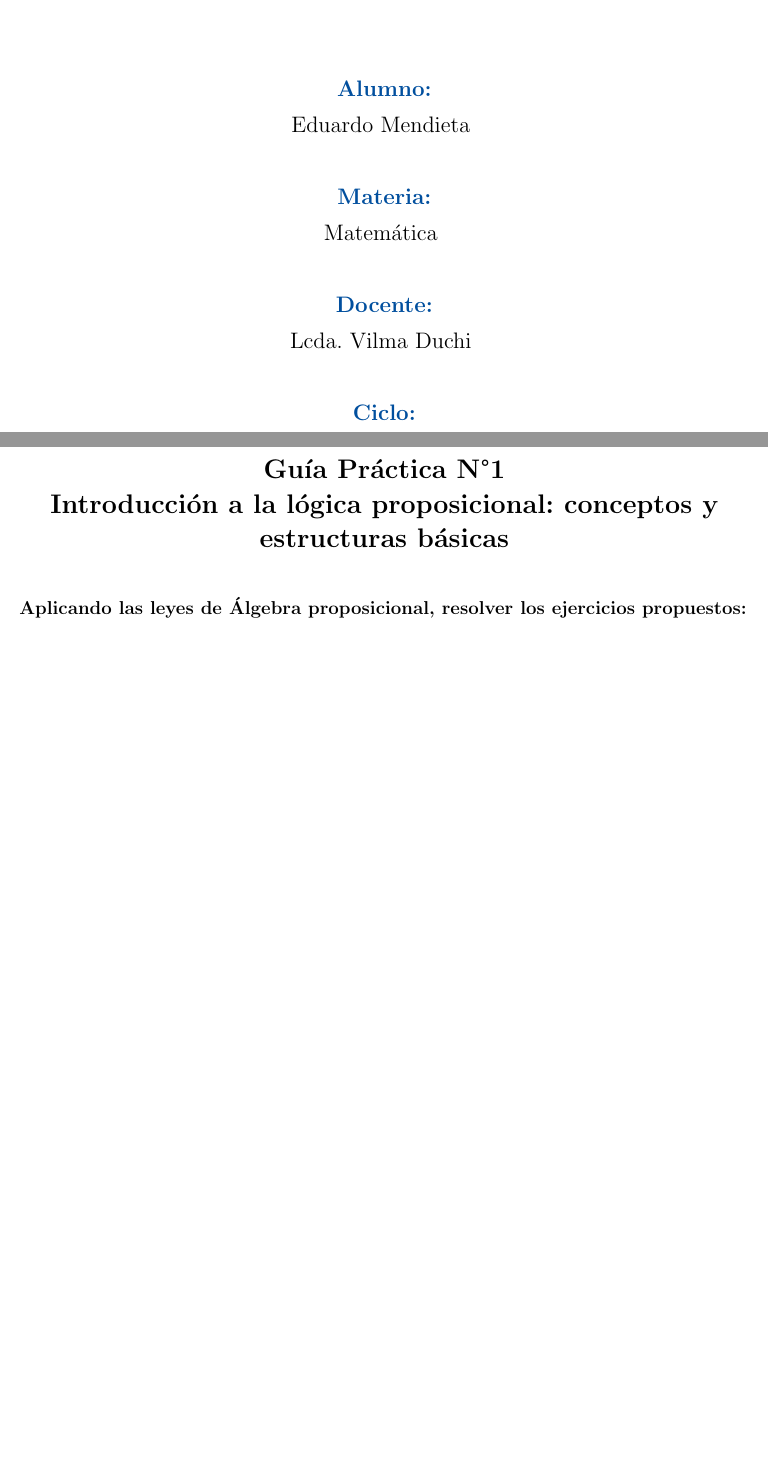
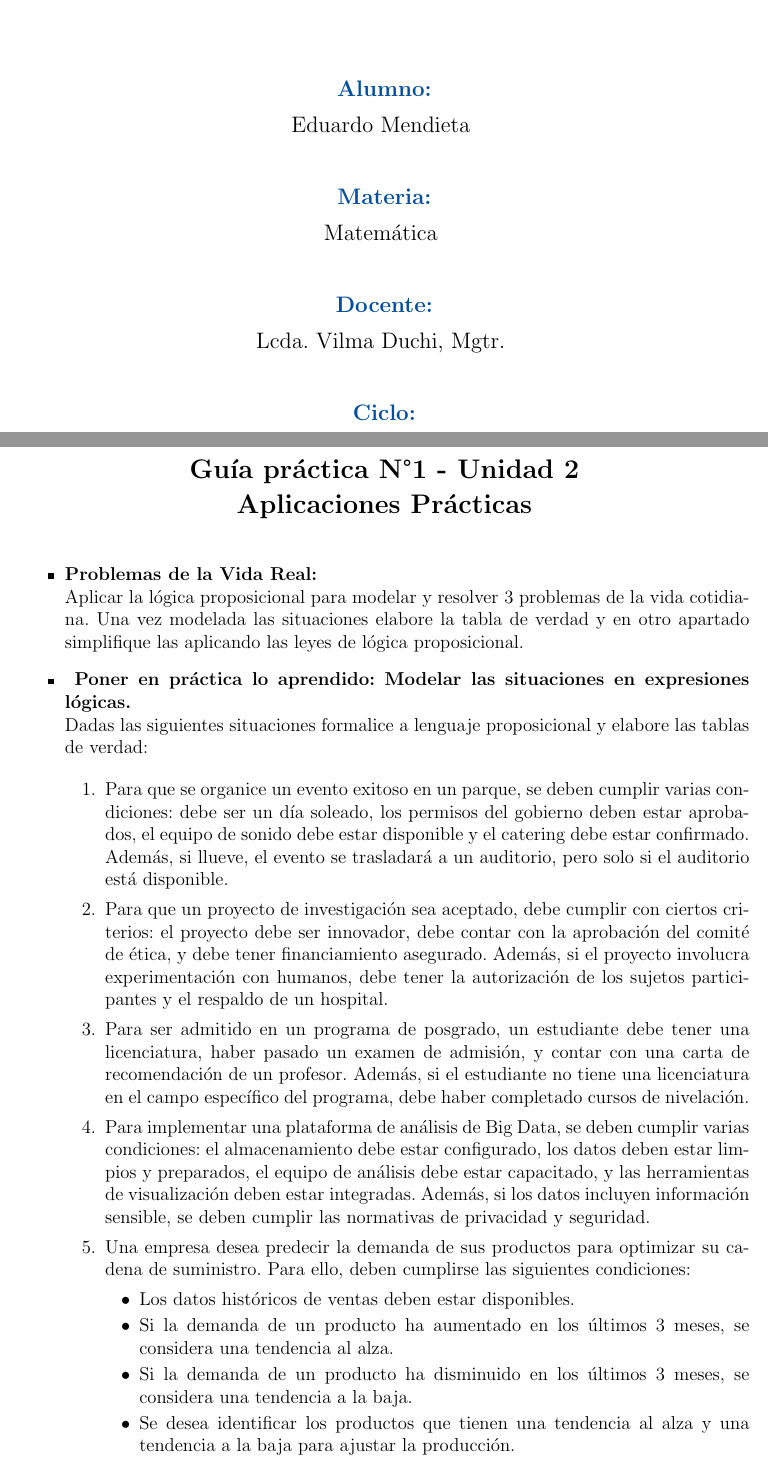
Before and after one commit to eduuest/Backup-DA, a LaTeX problem sheet (Nivel1/Matematica/Tareas/Tarea8.tex): two parts of pages 1 and 2 of 2, joined at a grey line, cut so that both start at the same text, the shorter picture padded with empty space. The pictures show the PDF file Nivel1/Matematica/Tareas/Tarea8.pdf that the author committed with the source.

Commit message:
Agregando borrador de Tarea 8 de Matemática.

```diff
--- a/Nivel1/Matematica/Tareas/Tarea8.tex
+++ b/Nivel1/Matematica/Tareas/Tarea8.tex
@@ -20,7 +20,7 @@
 \etiquetaAutores{Alumno:}
 \alumno{Eduardo Mendieta \vspace{1cm}}
 \materia{Matemática \vspace{1cm}}
-\docente{Lcda. Vilma Duchi \vspace{1cm}}
+\docente{Lcda. Vilma Duchi, Mgtr. \vspace{1cm}}
 \ciclo{Primer Ciclo - M1A \vspace{1.1cm}}
 \fecha{16 de junio de 2024 \vspace{1cm}}
 \periodo{Abril 2024 - Agosto 2024}
@@ -32,9 +32,38 @@
 
     \input{../../../RecursosGlobales/Docs/PortadaTareas}
 
-    \section*{\centering Guía Práctica N°1\\Introducción a la lógica proposicional: conceptos y estructuras básicas}
+    \section*{\centering Guía práctica N°1 - Unidad 2\\Aplicaciones Prácticas}
 
         \vspace{0.6cm}
-        \noindent \textbf{Aplicando las leyes de Álgebra proposicional, resolver los ejercicios propuestos:}
+        \begin{itemize}
+            % PARTE 1: -----------------------------------------------------
+            \item \textbf{Problemas de la Vida Real:} \\Aplicar la lógica proposicional para modelar y resolver 3 problemas de la vida cotidiana. Una vez modelada las situaciones elabore la tabla de verdad y en otro apartado simplifique las aplicando las leyes de lógica proposicional.
 
+
+            % PARTE 2: -----------------------------------------------------
+            \item \textbf{ Poner en práctica lo aprendido: Modelar las situaciones en expresiones lógicas.}\\ Dadas las siguientes situaciones formalice a lenguaje proposicional y elabore las tablas de verdad:
+
+            \begin{enumerate}
+                % Ejercicio N°1: ..........................................
+                \item Para que se organice un evento exitoso en un parque, se deben cumplir varias condiciones: debe ser un día soleado, los permisos del gobierno deben estar aprobados, el equipo de sonido debe estar disponible y el catering debe estar confirmado. Además, si llueve, el evento se trasladará a un auditorio, pero solo si el auditorio está disponible.
+
+                % Ejercicio N°2: ..........................................
+                \item Para que un proyecto de investigación sea aceptado, debe cumplir con ciertos criterios: el proyecto debe ser innovador, debe contar con la aprobación del comité de ética, y debe tener financiamiento asegurado. Además, si el proyecto involucra experimentación con humanos, debe tener la autorización de los sujetos participantes y el respaldo de un hospital.
+
+                % Ejercicio N°3: ..........................................
+                \item Para ser admitido en un programa de posgrado, un estudiante debe tener una licenciatura, haber pasado un examen de admisión, y contar con una carta de recomendación de un profesor. Además, si el estudiante no tiene una licenciatura en el campo específico del programa, debe haber completado cursos de nivelación.
+
+                % Ejercicio N°4: ..........................................
+                \item Para implementar una plataforma de análisis de Big Data, se deben cumplir varias condiciones: el almacenamiento debe estar configurado, los datos deben estar limpios y preparados, el equipo de análisis debe estar capacitado, y las herramientas de visualización deben estar integradas. Además, si los datos incluyen información sensible, se deben cumplir las normativas de privacidad y seguridad.
+
+                % Ejercicio N°5: ..........................................
+                \item Una empresa desea predecir la demanda de sus productos para optimizar su cadena de suministro. Para ello, deben cumplirse las siguientes condiciones:
+                    \begin{itemize}
+                        \item Los datos históricos de ventas deben estar disponibles.
+                        \item Si la demanda de un producto ha aumentado en los últimos 3 meses, se considera una tendencia al alza.
+                        \item Si la demanda de un producto ha disminuido en los últimos 3 meses, se considera una tendencia a la baja.
+                        \item Se desea identificar los productos que tienen una tendencia al alza y una tendencia a la baja para ajustar la producción.
+                    \end{itemize}
+            \end{enumerate}
+        \end{itemize}
 \end{document}
```
Also changed, not shown: Nivel1/Matematica/Tareas/Tarea8.pdf.
